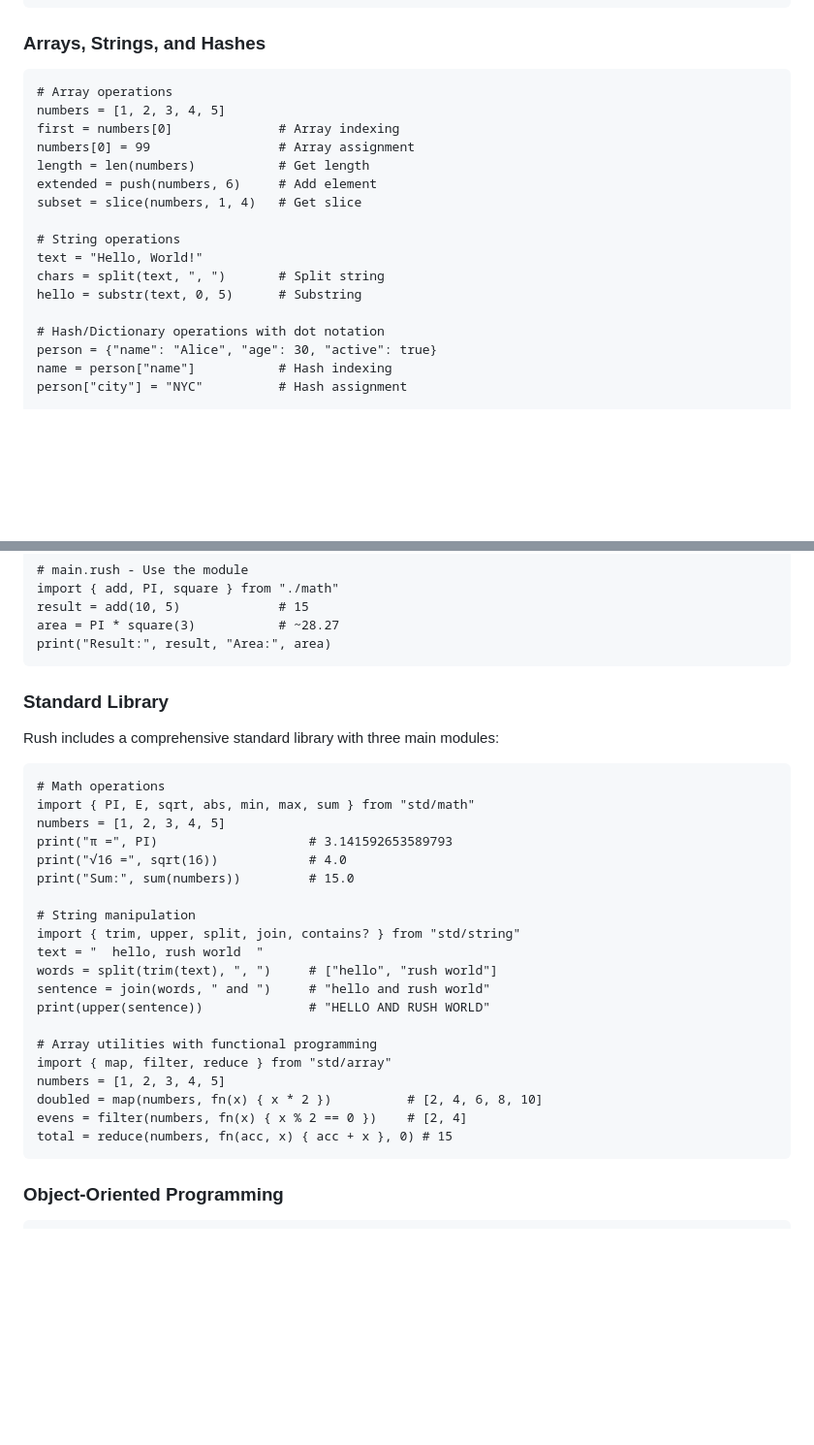
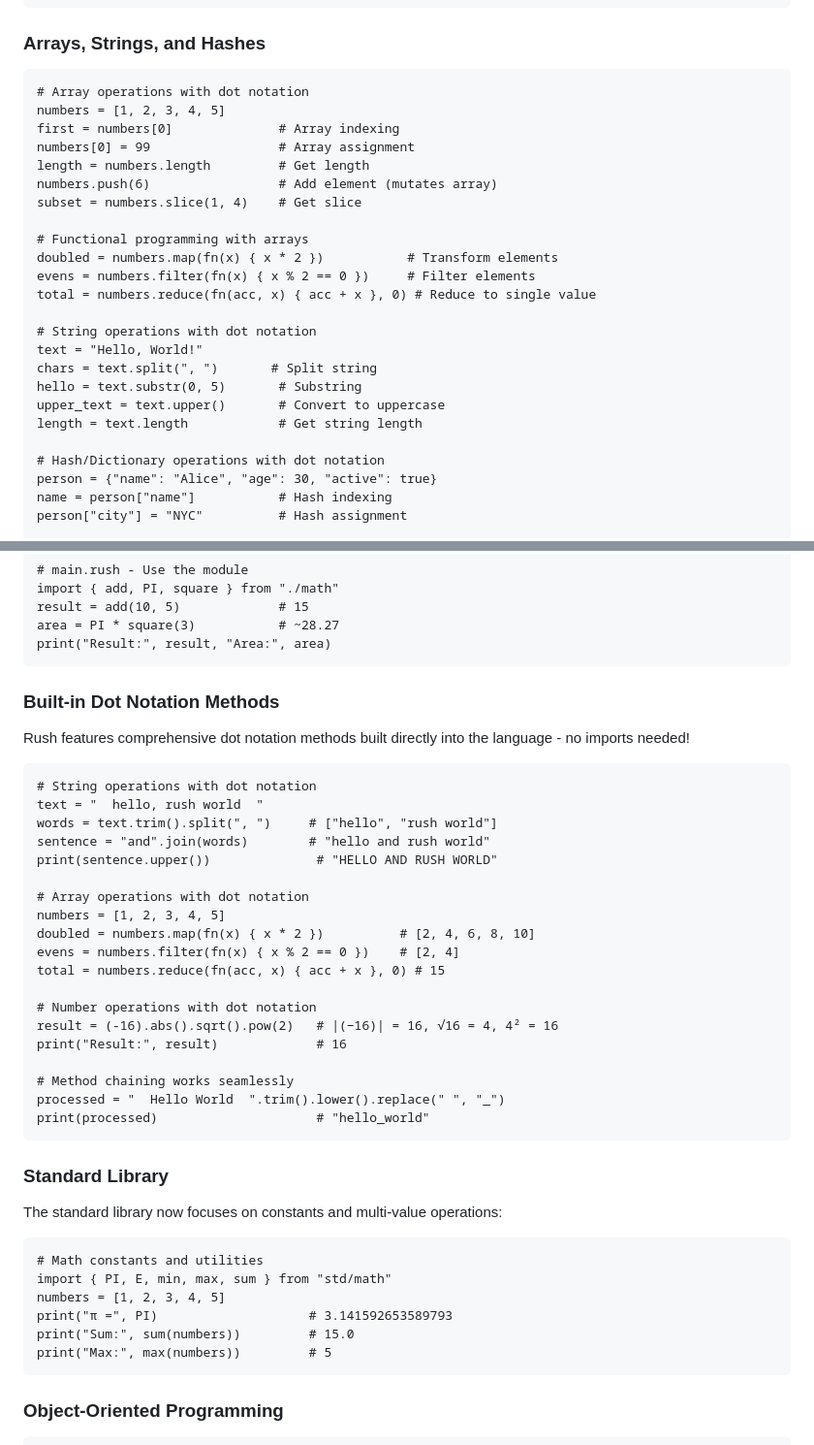
Before and after one commit to zhubert/rush, a Markdown page: README.md, 2 parts joined by grey strips. Shown at 97% size. Rendered like a GitHub page; blank space fills up the shorter version.

````diff
--- a/README.md
+++ b/README.md
@@ -165,18 +166,25 @@ even = (number % 2) == 0  # Check if even
 
 ### Arrays, Strings, and Hashes
 ```rush
-# Array operations
+# Array operations with dot notation
 numbers = [1, 2, 3, 4, 5]
 first = numbers[0]              # Array indexing
 numbers[0] = 99                 # Array assignment
-length = len(numbers)           # Get length
-extended = push(numbers, 6)     # Add element
-subset = slice(numbers, 1, 4)   # Get slice
+length = numbers.length         # Get length
+numbers.push(6)                 # Add element (mutates array)
+subset = numbers.slice(1, 4)    # Get slice
 
-# String operations
+# Functional programming with arrays
+doubled = numbers.map(fn(x) { x * 2 })           # Transform elements
+evens = numbers.filter(fn(x) { x % 2 == 0 })     # Filter elements
+total = numbers.reduce(fn(acc, x) { acc + x }, 0) # Reduce to single value
+
+# String operations with dot notation
 text = "Hello, World!"
-chars = split(text, ", ")       # Split string
-hello = substr(text, 0, 5)      # Substring
+chars = text.split(", ")       # Split string
+hello = text.substr(0, 5)       # Substring
+upper_text = text.upper()       # Convert to uppercase
+length = text.length            # Get string length
 
 # Hash/Dictionary operations with dot notation
 person = {"name": "Alice", "age": 30, "active": true}
@@ -219,30 +227,41 @@ area = PI * square(3)           # ~28.27
 print("Result:", result, "Area:", area)
 ```
 
-### Standard Library
-Rush includes a comprehensive standard library with three main modules:
+### Built-in Dot Notation Methods
+Rush features comprehensive dot notation methods built directly into the language - no imports needed!
 
 ```rush
-# Math operations
-import { PI, E, sqrt, abs, min, max, sum } from "std/math"
+# String operations with dot notation
+text = "  hello, rush world  "
+words = text.trim().split(", ")     # ["hello", "rush world"]
+sentence = "and".join(words)        # "hello and rush world"
+print(sentence.upper())              # "HELLO AND RUSH WORLD"
+
+# Array operations with dot notation
+numbers = [1, 2, 3, 4, 5]
+doubled = numbers.map(fn(x) { x * 2 })          # [2, 4, 6, 8, 10]
+evens = numbers.filter(fn(x) { x % 2 == 0 })    # [2, 4]
+total = numbers.reduce(fn(acc, x) { acc + x }, 0) # 15
+
+# Number operations with dot notation
+result = (-16).abs().sqrt().pow(2)   # |(−16)| = 16, √16 = 4, 4² = 16
+print("Result:", result)             # 16
+
+# Method chaining works seamlessly
+processed = "  Hello World  ".trim().lower().replace(" ", "_")
+print(processed)                     # "hello_world"
+```
+
+### Standard Library
+The standard library now focuses on constants and multi-value operations:
+
+```rush
+# Math constants and utilities
+import { PI, E, min, max, sum } from "std/math"
 numbers = [1, 2, 3, 4, 5]
 print("π =", PI)                    # 3.141592653589793
-print("√16 =", sqrt(16))            # 4.0
 print("Sum:", sum(numbers))         # 15.0
-
-# String manipulation
-import { trim, upper, split, join, contains? } from "std/string"
-text = "  hello, rush world  "
-words = split(trim(text), ", ")     # ["hello", "rush world"]
-sentence = join(words, " and ")     # "hello and rush world"
-print(upper(sentence))              # "HELLO AND RUSH WORLD"
-
-# Array utilities with functional programming
-import { map, filter, reduce } from "std/array"
-numbers = [1, 2, 3, 4, 5]
-doubled = map(numbers, fn(x) { x * 2 })          # [2, 4, 6, 8, 10]
-evens = filter(numbers, fn(x) { x % 2 == 0 })    # [2, 4]
-total = reduce(numbers, fn(acc, x) { acc + x }, 0) # 15
+print("Max:", max(numbers))         # 5
 ```
 
 ### Object-Oriented Programming
````
Also changed, not shown: other parts of README.md (+60 -16 lines), CLAUDE.md (+18 -11 lines).
